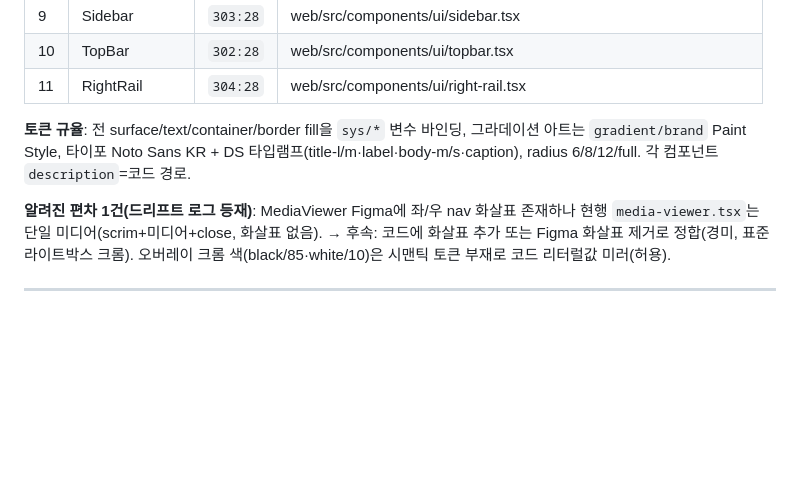
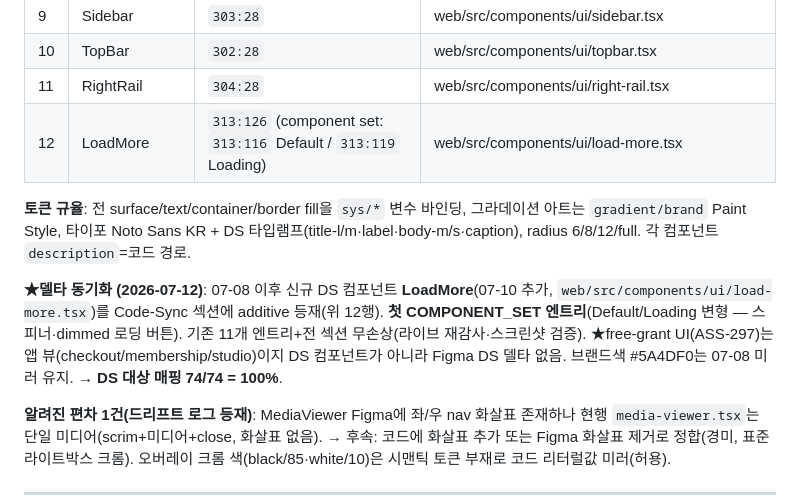
Before and after one commit to Assen-Entertainment/assen-platform, a Markdown page: docs/design/ds-figma-sync-2026-07-08.md, the part around the change. Drawn GitHub-style; blank space fills up the shorter version.

Commit message:
docs(ds): register LoadMore in Figma Code-Sync (07-12 delta reverse-sync)
LoadMore (web/src/components/ui/load-more.tsx, added 07-10) was the only DS
component created after the 07-08 reverse-sync, so it was unregistered in Figma.
Registered it in the 02 Components → 06 Code-Sync section as the section's first
COMPONENT_SET (node 313:126; variants Default 313:116 / Loading 313:119), bound
to existing sys/* tokens. Additive only — all 11 prior Code-Sync entries and
every other section verified unchanged (live re-audit + screenshots).

DS-target mapping: 73/73 → 74/74 = 100%. Brand #5A4DF0 mirror unchanged.

Co-Authored-By: Claude Opus 4.8 <noreply@anthropic.com>

```diff
--- a/docs/design/ds-figma-sync-2026-07-08.md
+++ b/docs/design/ds-figma-sync-2026-07-08.md
@@ -77,8 +77,11 @@ R7 감사(`ds-parity-audit-2026-07-06.md`)는 코드↔Figma 매핑 83.8%와 미
 | 9 | Sidebar | `303:28` | web/src/components/ui/sidebar.tsx |
 | 10 | TopBar | `302:28` | web/src/components/ui/topbar.tsx |
 | 11 | RightRail | `304:28` | web/src/components/ui/right-rail.tsx |
+| 12 | LoadMore | `313:126` (component set: `313:116` Default / `313:119` Loading) | web/src/components/ui/load-more.tsx |
 
 **토큰 규율**: 전 surface/text/container/border fill을 `sys/*` 변수 바인딩, 그라데이션 아트는 `gradient/brand` Paint Style, 타이포 Noto Sans KR + DS 타입램프(title-l/m·label·body-m/s·caption), radius 6/8/12/full. 각 컴포넌트 `description`=코드 경로.
+
+**★델타 동기화 (2026-07-12)**: 07-08 이후 신규 DS 컴포넌트 **LoadMore**(07-10 추가, `web/src/components/ui/load-more.tsx`)를 Code-Sync 섹션에 additive 등재(위 12행). **첫 COMPONENT_SET 엔트리**(Default/Loading 변형 — 스피너·dimmed 로딩 버튼). 기존 11개 엔트리+전 섹션 무손상(라이브 재감사·스크린샷 검증). ★free-grant UI(ASS-297)는 앱 뷰(checkout/membership/studio)이지 DS 컴포넌트가 아니라 Figma DS 델타 없음. 브랜드색 #5A4DF0는 07-08 미러 유지. → **DS 대상 매핑 74/74 = 100%**.
 
 **알려진 편차 1건(드리프트 로그 등재)**: MediaViewer Figma에 좌/우 nav 화살표 존재하나 현행 `media-viewer.tsx`는 단일 미디어(scrim+미디어+close, 화살표 없음). → 후속: 코드에 화살표 추가 또는 Figma 화살표 제거로 정합(경미, 표준 라이트박스 크롬). 오버레이 크롬 색(black/85·white/10)은 시맨틱 토큰 부재로 코드 리터럴값 미러(허용).
 
```
